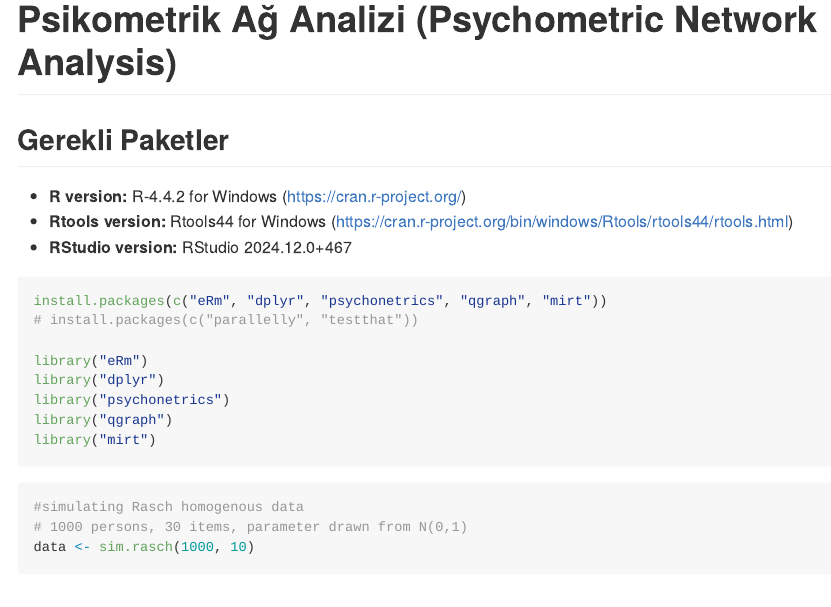
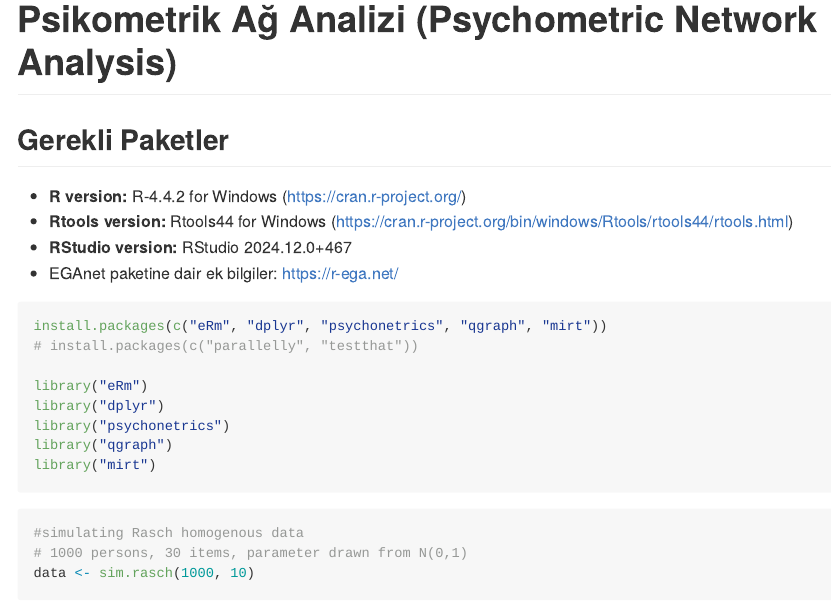
Before and after one commit to okanbulut/network, an R Markdown document (network.Rmd): the page in a window 1100 px wide, from its top. Rendered offline with R 4.5, knitr and Pandoc, with nearby package versions; some code elsewhere in the file could not run offline; long lines of code are wrapped.

Commit message:
Update network.Rmd

````diff
--- a/network.Rmd
+++ b/network.Rmd
@@ -17,6 +17,7 @@ library("mirt")
 * **R version:** R-4.4.2 for Windows (<https://cran.r-project.org/>)
 * **Rtools version:** Rtools44 for Windows (<https://cran.r-project.org/bin/windows/Rtools/rtools44/rtools.html>)
 * **RStudio version:** RStudio 2024.12.0+467
+* EGAnet paketine dair ek bilgiler: <https://r-ega.net/>
 
 ```{r ch1, eval=FALSE}
 install.packages(c("eRm", "dplyr", "psychonetrics", "qgraph", "mirt"))
````
